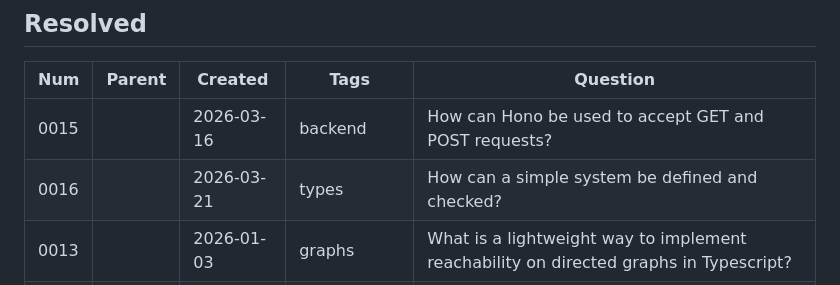
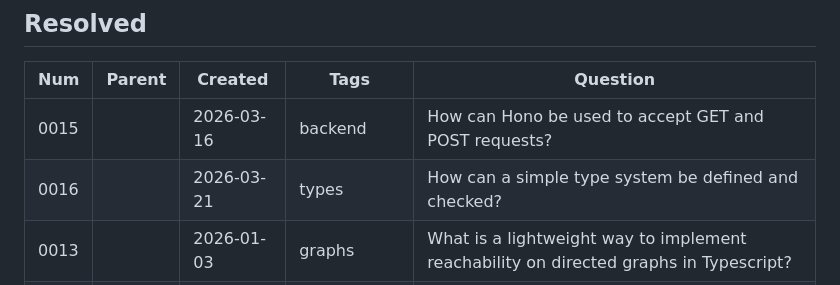
Before and after one commit to mnikander/lab, a Markdown page: README.md, the part around the change. Drawn GitHub-style.

```diff
--- a/README.md
+++ b/README.md
@@ -51,7 +51,7 @@ The tables below collect those questions.
 | Num  | Parent | Created    | Tags                 | Question |
 | ---  | ---    | ---        | ---                  | ---      |
 | 0015 |        | 2026-03-16 | backend              | How can Hono be used to accept GET and POST requests? |
-| 0016 |        | 2026-03-21 | types                | How can a simple system be defined and checked? |
+| 0016 |        | 2026-03-21 | types                | How can a simple type system be defined and checked? |
 | 0013 |        | 2026-01-03 | graphs               | What is a lightweight way to implement reachability on directed graphs in Typescript? |
 | 0012 |        | 2026-01-02 | datalog, ssa         | How can non-dominance of CFG nodes be expressed using positive Datalog? |
 | 0011 |        | 2025-12-28 | datalog, types       | Can cons-cells be used to type-check multi-argument functions using Datalog? |
```
Also changed, not shown: 0016-simple-type-checking/readme.md (+2 -2 lines).
